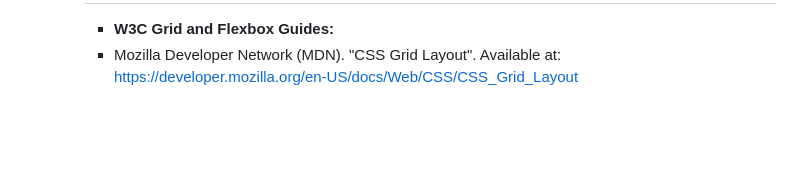
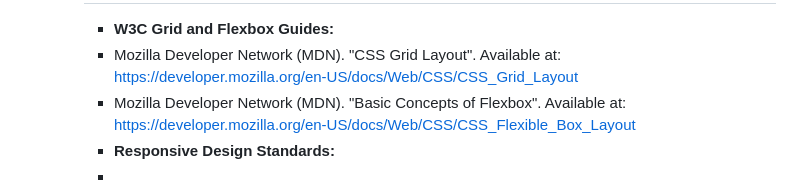
Before and after one commit to Khanya-Nkunzi/Ambesiwe-Designs, a Markdown page: README.md, the part around one of its changes. Drawn GitHub-style; blank space fills up the shorter version.

Commit message:
Update README with additional references
Added reference to MDN Flexbox guide and responsive design standards.

```diff
--- a/README.md
+++ b/README.md
@@ -81,3 +82,6 @@ Git&Github
     ## References
     * **W3C Grid and Flexbox Guides:**
     * Mozilla Developer Network (MDN). "CSS Grid Layout". Available at: https://developer.mozilla.org/en-US/docs/Web/CSS/CSS_Grid_Layout
+    * Mozilla Developer Network (MDN). "Basic Concepts of Flexbox". Available at: https://developer.mozilla.org/en-US/docs/Web/CSS/CSS_Flexible_Box_Layout
+    * **Responsive Design Standards:**
+    *
```
Also changed, not shown: other parts of README.md (+1 -0 lines).
